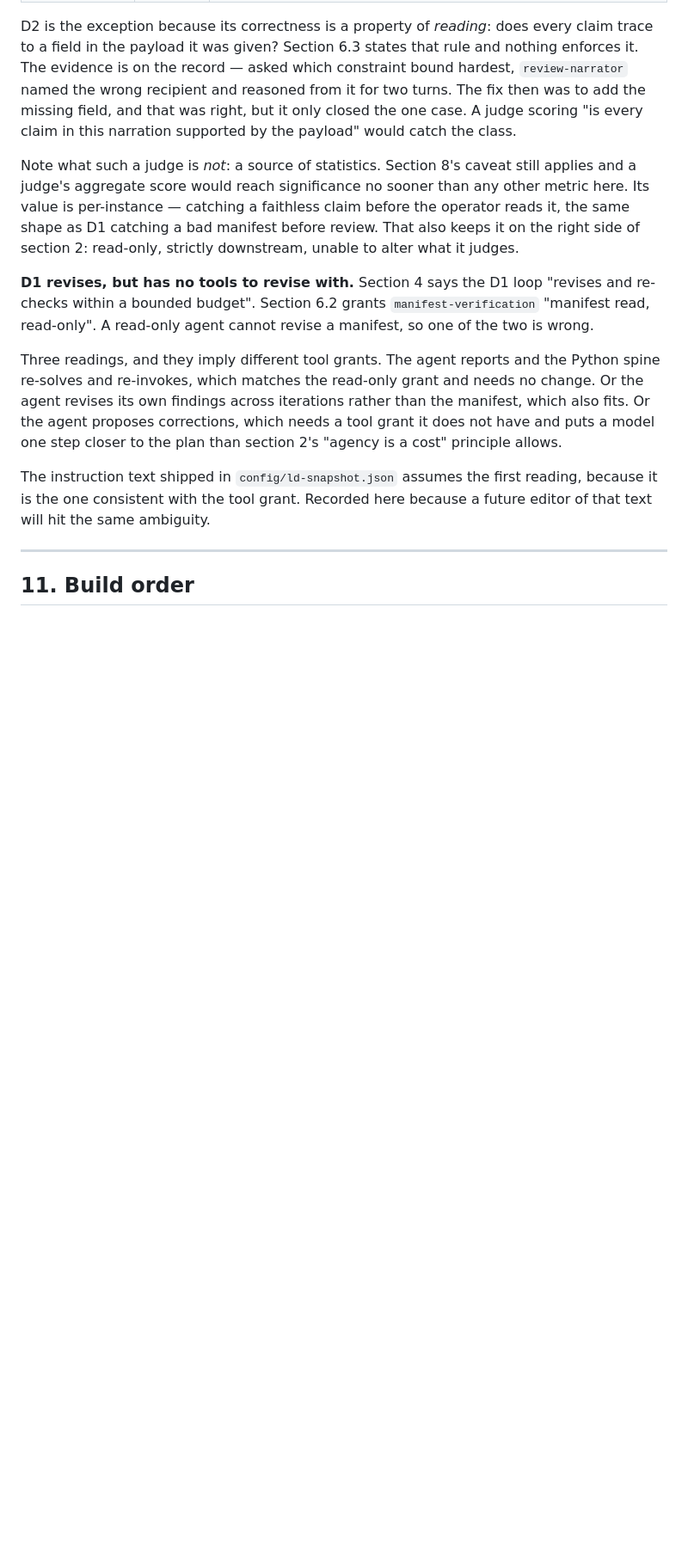
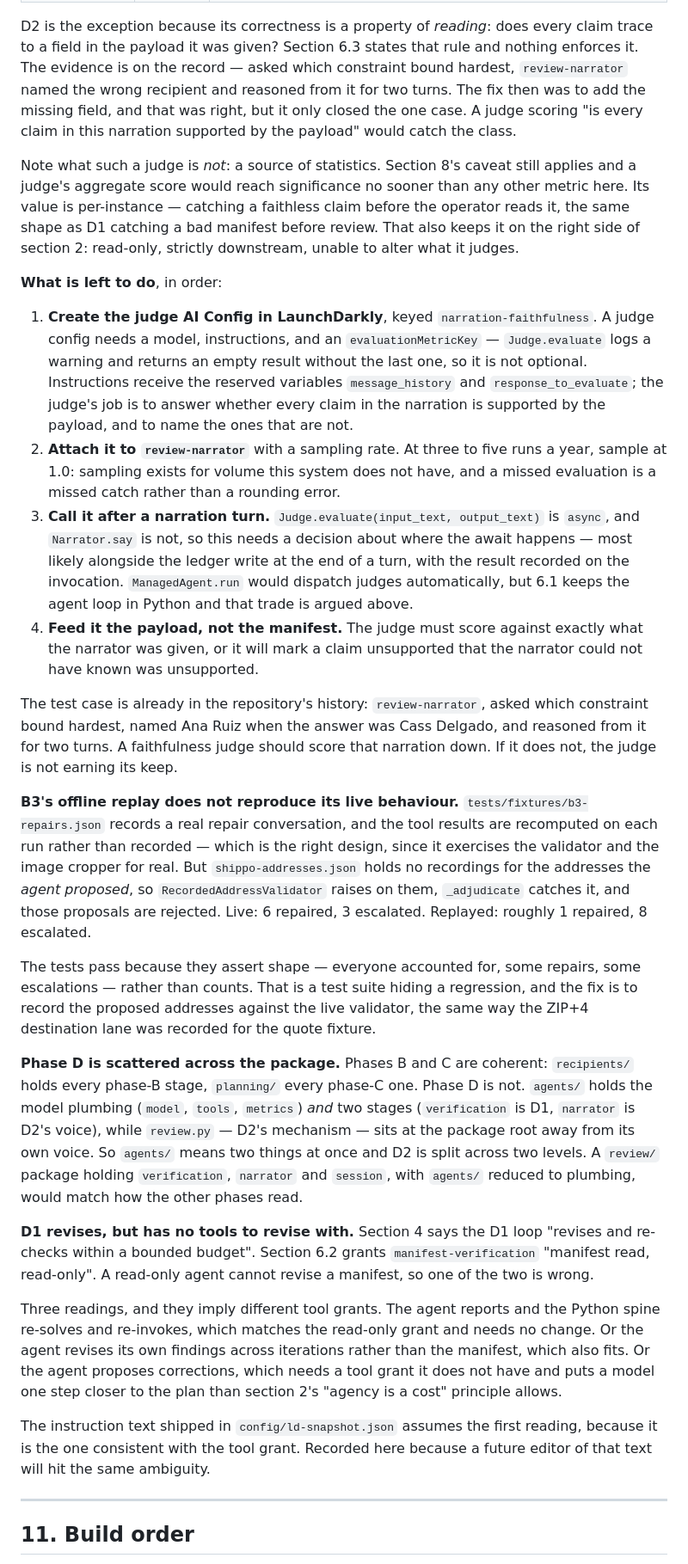
Before and after one commit to jeremy-m-mcgee/bbq-shipment-agent, a Markdown page: docs/design.md, the part around one of its changes. Shown at 86% size. GitHub-like rendering; blank space fills up the shorter version.

Commit message:
Record the judge plan and two open threads before stopping
The judge entry was stale: it said judges were foreclosed because no
LDAIClient existed. One does now, and AgentConfig carries create_tracker and
judge_configuration -- verified live, all four configs return an SDK tracker
and JudgeConfiguration(judges=[]), so the attachment point is there and
nothing is attached. The entry now says what is actually left: create the
narration-faithfulness config with an evaluationMetricKey (Judge.evaluate
returns empty without one), attach it to review-narrator at sampling 1.0
because sampling is for volume this system does not have, decide where the
async evaluate is awaited given Narrator.say is not async, and feed it the
payload rather than the manifest so it cannot mark a claim unsupported that
the narrator could not have known was unsupported.

The acceptance test is already in the history: the narration that named Ana
Ruiz when the answer was Cass Delgado. If a faithfulness judge does not
score that down, it is not earning its keep.

Two other threads recorded so they are not lost. B3's offline replay does
not reproduce its live behaviour -- the recorded validator has no entries
for the addresses the agent proposed, so they are rejected and the replay
yields ~1 repair against 6 live, with the tests passing because they assert
shape rather than counts. And phase D is scattered: agents/ holds both
plumbing and two stages while review.py sits at the root away from its own
voice, where phases B and C are each one coherent package.

```diff
--- a/docs/design.md
+++ b/docs/design.md
@@ -676,6 +676,21 @@ The question is not whether judges are available but where one would answer a qu
 D2 is the exception because its correctness is a property of *reading*: does every claim trace to a field in the payload it was given? Section 6.3 states that rule and nothing enforces it. The evidence is on the record — asked which constraint bound hardest, `review-narrator` named the wrong recipient and reasoned from it for two turns. The fix then was to add the missing field, and that was right, but it only closed the one case. A judge scoring "is every claim in this narration supported by the payload" would catch the class.
 
 Note what such a judge is *not*: a source of statistics. Section 8's caveat still applies and a judge's aggregate score would reach significance no sooner than any other metric here. Its value is per-instance — catching a faithless claim before the operator reads it, the same shape as D1 catching a bad manifest before review. That also keeps it on the right side of section 2: read-only, strictly downstream, unable to alter what it judges.
+
+**What is left to do**, in order:
+
+1. **Create the judge AI Config in LaunchDarkly**, keyed `narration-faithfulness`. A judge config needs a model, instructions, and an `evaluationMetricKey` — `Judge.evaluate` logs a warning and returns an empty result without the last one, so it is not optional. Instructions receive the reserved variables `message_history` and `response_to_evaluate`; the judge's job is to answer whether every claim in the narration is supported by the payload, and to name the ones that are not.
+2. **Attach it to `review-narrator`** with a sampling rate. At three to five runs a year, sample at 1.0: sampling exists for volume this system does not have, and a missed evaluation is a missed catch rather than a rounding error.
+3. **Call it after a narration turn.** `Judge.evaluate(input_text, output_text)` is `async`, and `Narrator.say` is not, so this needs a decision about where the await happens — most likely alongside the ledger write at the end of a turn, with the result recorded on the invocation. `ManagedAgent.run` would dispatch judges automatically, but 6.1 keeps the agent loop in Python and that trade is argued above.
+4. **Feed it the payload, not the manifest.** The judge must score against exactly what the narrator was given, or it will mark a claim unsupported that the narrator could not have known was unsupported.
+
+The test case is already in the repository's history: `review-narrator`, asked which constraint bound hardest, named Ana Ruiz when the answer was Cass Delgado, and reasoned from it for two turns. A faithfulness judge should score that narration down. If it does not, the judge is not earning its keep.
+
+**B3's offline replay does not reproduce its live behaviour.** `tests/fixtures/b3-repairs.json` records a real repair conversation, and the tool results are recomputed on each run rather than recorded — which is the right design, since it exercises the validator and the image cropper for real. But `shippo-addresses.json` holds no recordings for the addresses the *agent proposed*, so `RecordedAddressValidator` raises on them, `_adjudicate` catches it, and those proposals are rejected. Live: 6 repaired, 3 escalated. Replayed: roughly 1 repaired, 8 escalated.
+
+The tests pass because they assert shape — everyone accounted for, some repairs, some escalations — rather than counts. That is a test suite hiding a regression, and the fix is to record the proposed addresses against the live validator, the same way the ZIP+4 destination lane was recorded for the quote fixture.
+
+**Phase D is scattered across the package.** Phases B and C are coherent: `recipients/` holds every phase-B stage, `planning/` every phase-C one. Phase D is not. `agents/` holds the model plumbing (`model`, `tools`, `metrics`) *and* two stages (`verification` is D1, `narrator` is D2's voice), while `review.py` — D2's mechanism — sits at the package root away from its own voice. So `agents/` means two things at once and D2 is split across two levels. A `review/` package holding `verification`, `narrator` and `session`, with `agents/` reduced to plumbing, would match how the other phases read.
 
 **D1 revises, but has no tools to revise with.** Section 4 says the D1 loop "revises and re-checks within a bounded budget". Section 6.2 grants `manifest-verification` "manifest read, read-only". A read-only agent cannot revise a manifest, so one of the two is wrong.
 
```
Also changed, not shown: other parts of docs/design.md (+3 -3 lines).
